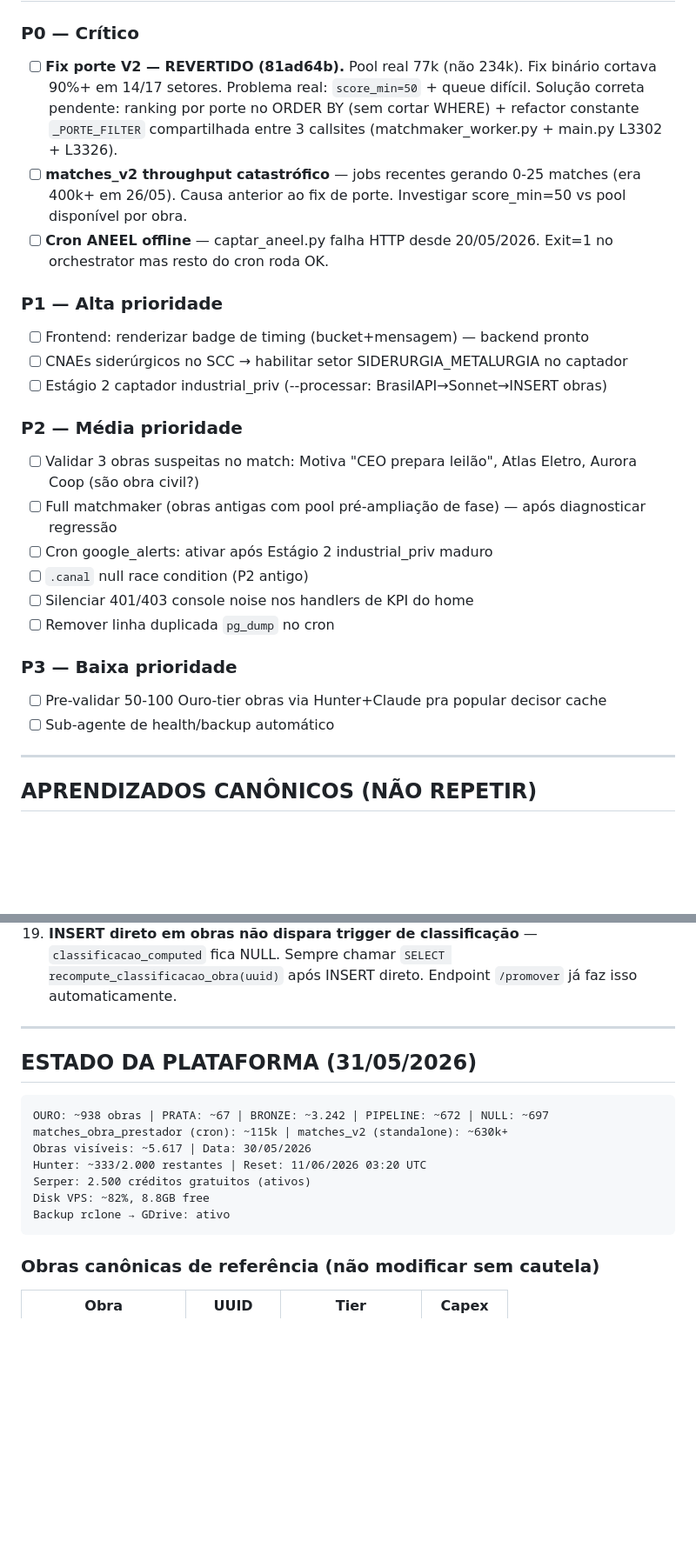
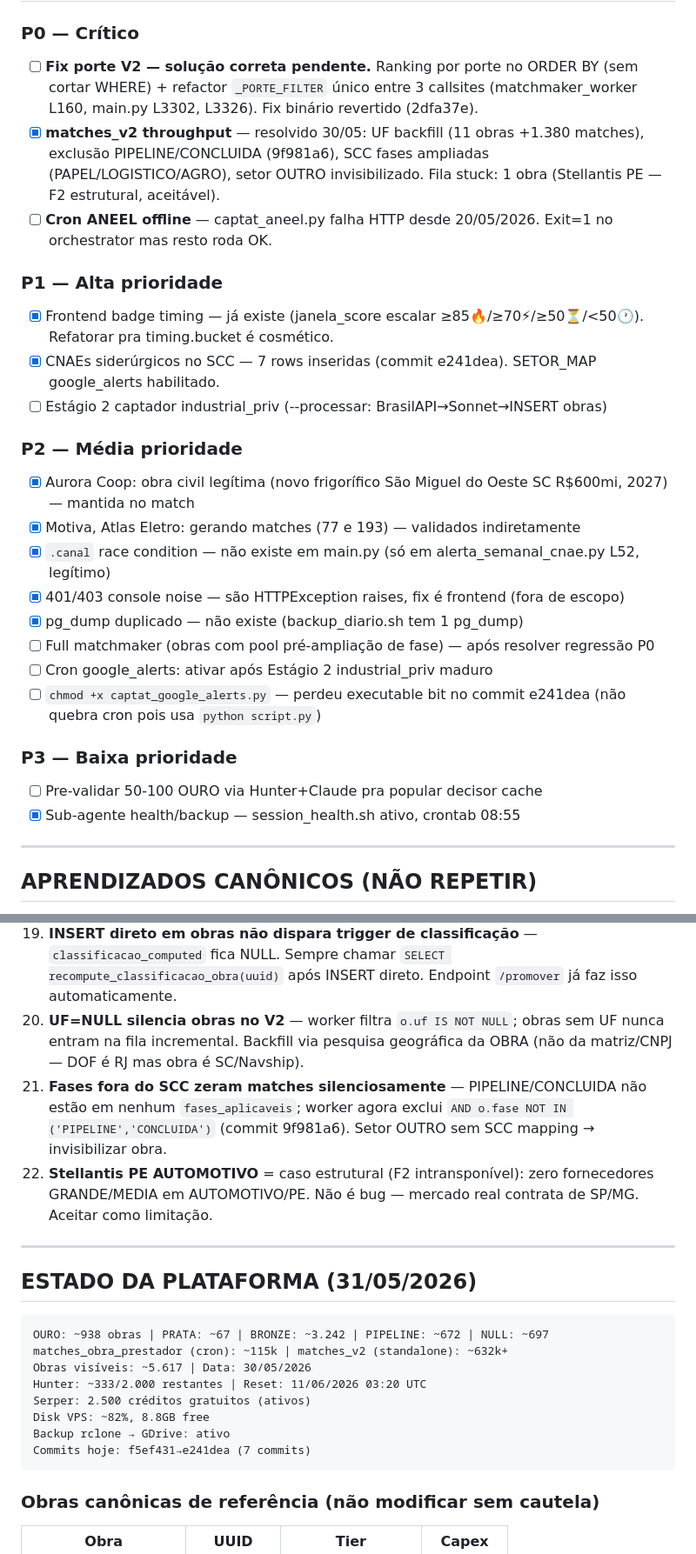
Before and after one commit to Willahc/wins-hub, a Markdown page: CLAUDE.md, 2 parts joined by grey strips. Shown at 87% size. Drawn GitHub-style; blank space fills up the shorter version.

Commit message:
docs: CLAUDE.md pendências atualizadas 30/05 + aprendizados 20-22

````diff
--- a/CLAUDE.md
+++ b/CLAUDE.md
@@ -277,25 +277,27 @@ WHERE obra_id='<duplicata>'
 
 ### P0 — Crítico
-- [ ] **Fix porte V2 — REVERTIDO (81ad64b).** Pool real 77k (não 234k). Fix binário cortava 90%+ em 14/17 setores. Problema real: `score_min=50` + queue difícil. Solução correta pendente: ranking por porte no ORDER BY (sem cortar WHERE) + refactor constante `_PORTE_FILTER` compartilhada entre 3 callsites (matchmaker_worker.py + main.py L3302 + L3326).
-- [ ] **matches_v2 throughput catastrófico** — jobs recentes gerando 0-25 matches (era 400k+ em 26/05). Causa anterior ao fix de porte. Investigar score_min=50 vs pool disponível por obra.
-- [ ] **Cron ANEEL offline** — captar_aneel.py falha HTTP desde 20/05/2026. Exit=1 no orchestrator mas resto do cron roda OK.
+- [ ] **Fix porte V2 — solução correta pendente.** Ranking por porte no ORDER BY (sem cortar WHERE) + refactor `_PORTE_FILTER` único entre 3 callsites (matchmaker_worker L160, main.py L3302, L3326). Fix binário revertido (2dfa37e).
+- [x] **matches_v2 throughput** — resolvido 30/05: UF backfill (11 obras +1.380 matches), exclusão PIPELINE/CONCLUIDA (9f981a6), SCC fases ampliadas (PAPEL/LOGISTICO/AGRO), setor OUTRO invisibilizado. Fila stuck: 1 obra (Stellantis PE — F2 estrutural, aceitável).
+- [ ] **Cron ANEEL offline** — captat_aneel.py falha HTTP desde 20/05/2026. Exit=1 no orchestrator mas resto roda OK.
 
 ### P1 — Alta prioridade
-- [ ] Frontend: renderizar badge de timing (bucket+mensagem) — backend pronto
-- [ ] CNAEs siderúrgicos no SCC → habilitar setor SIDERURGIA_METALURGIA no captador
+- [x] Frontend badge timing — já existe (janela_score escalar ≥85🔥/≥70⚡/≥50⏳/<50🕐). Refatorar pra timing.bucket é cosmético.
+- [x] CNAEs siderúrgicos no SCC — 7 rows inseridas (commit e241dea). SETOR_MAP google_alerts habilitado.
 - [ ] Estágio 2 captador industrial_priv (--processar: BrasilAPI→Sonnet→INSERT obras)
 
 ### P2 — Média prioridade
-- [ ] Validar 3 obras suspeitas no match: Motiva "CEO prepara leilão", Atlas Eletro, Aurora Coop (são obra civil?)
-- [ ] Full matchmaker (obras antigas com pool pré-ampliação de fase) — após diagnosticar regressão
+- [x] Aurora Coop: obra civil legítima (novo frigorífico São Miguel do Oeste SC R$600mi, 2027) — mantida no match
+- [x] Motiva, Atlas Eletro: gerando matches (77 e 193) — validados indiretamente
+- [x] `.canal` race condition — não existe em main.py (só em alerta_semanal_cnae.py L52, legítimo)
+- [x] 401/403 console noise — são HTTPException raises, fix é frontend (fora de escopo)
+- [x] pg_dump duplicado — não existe (backup_diario.sh tem 1 pg_dump)
+- [ ] Full matchmaker (obras com pool pré-ampliação de fase) — após resolver regressão P0
 - [ ] Cron google_alerts: ativar após Estágio 2 industrial_priv maduro
-- [ ] `.canal` null race condition (P2 antigo)
-- [ ] Silenciar 401/403 console noise nos handlers de KPI do home
-- [ ] Remover linha duplicada `pg_dump` no cron
+- [ ] `chmod +x captat_google_alerts.py` — perdeu executable bit no commit e241dea (não quebra cron pois usa `python script.py`)
 
 ### P3 — Baixa prioridade
-- [ ] Pre-validar 50-100 Ouro-tier obras via Hunter+Claude pra popular decisor cache
-- [ ] Sub-agente de health/backup automático
+- [ ] Pre-validar 50-100 OURO via Hunter+Claude pra popular decisor cache
+- [x] Sub-agente health/backup — session_health.sh ativo, crontab 08:55
 
 ---
 
@@ -320,6 +322,9 @@ WHERE obra_id='<duplicata>'
 17. **fornecedores.cnae**: `cnae_principal text` + `cnae_secundarios text[]` (NÃO cnae_codigo único)
 18. **V1 vs V2 matchmaker**: V1 (cron) scoring RF + LIMIT 50, 7s/obra. V2 (standalone) usa `porte_inferido`. Fix de perf em V2 = **ranking por porte no ORDER BY, NÃO filtro no WHERE** (binário corta 90%+ do pool em 14/17 setores). Drift entre 3 callsites — refatorar `_PORTE_FILTER` único (worker L160 + main.py L3302 + L3326).
 19. **INSERT direto em obras não dispara trigger de classificação** — `classificacao_computed` fica NULL. Sempre chamar `SELECT recompute_classificacao_obra(uuid)` após INSERT direto. Endpoint `/promover` já faz isso automaticamente.
+20. **UF=NULL silencia obras no V2** — worker filtra `o.uf IS NOT NULL`; obras sem UF nunca entram na fila incremental. Backfill via pesquisa geográfica da OBRA (não da matriz/CNPJ — DOF é RJ mas obra é SC/Navship).
+21. **Fases fora do SCC zeram matches silenciosamente** — PIPELINE/CONCLUIDA não estão em nenhum `fases_aplicaveis`; worker agora exclui `AND o.fase NOT IN ('PIPELINE','CONCLUIDA')` (commit 9f981a6). Setor OUTRO sem SCC mapping → invisibilizar obra.
+22. **Stellantis PE AUTOMOTIVO** = caso estrutural (F2 intransponível): zero fornecedores GRANDE/MEDIA em AUTOMOTIVO/PE. Não é bug — mercado real contrata de SP/MG. Aceitar como limitação.
 
 ---
 
@@ -327,12 +332,13 @@ WHERE obra_id='<duplicata>'
 
 ```
 OURO: ~938 obras | PRATA: ~67 | BRONZE: ~3.242 | PIPELINE: ~672 | NULL: ~697
-matches_obra_prestador (cron): ~115k | matches_v2 (standalone): ~630k+
+matches_obra_prestador (cron): ~115k | matches_v2 (standalone): ~632k+
 Obras visíveis: ~5.617 | Data: 30/05/2026
 Hunter: ~333/2.000 restantes | Reset: 11/06/2026 03:20 UTC
 Serper: 2.500 créditos gratuitos (ativos)
 Disk VPS: ~82%, 8.8GB free
 Backup rclone → GDrive: ativo
+Commits hoje: f5ef431→e241dea (7 commits)
 ```
 
 ### Obras canônicas de referência (não modificar sem cautela)
````
Also changed, not shown: other parts of CLAUDE.md (+1 -1 lines).
